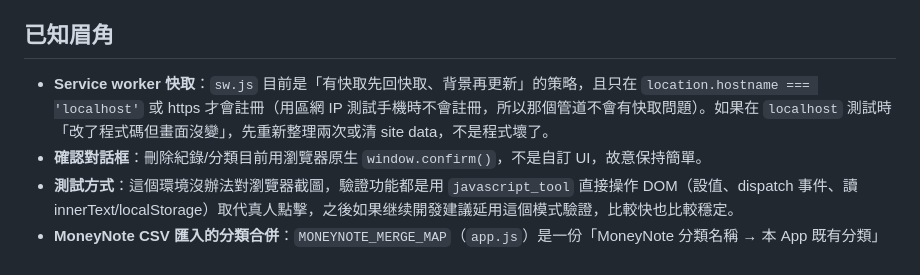
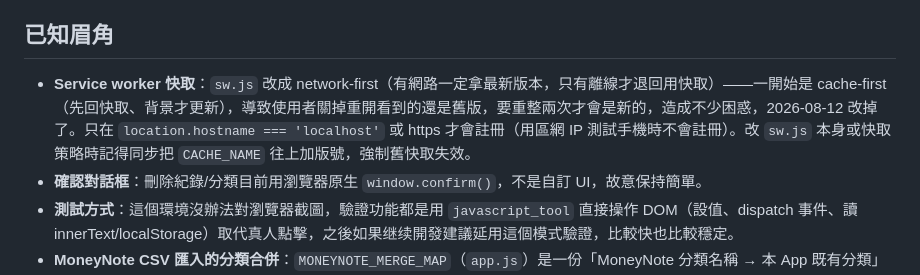
Before and after one commit to Cyao0406/budget-tracker, a Markdown page: CLAUDE.md, the part around the change. GitHub-like rendering.

Commit message:
Update CLAUDE.md: service worker is now network-first

```diff
--- a/CLAUDE.md
+++ b/CLAUDE.md
@@ -98,7 +98,7 @@ cd "C:\Users\user\OneDrive\桌面\10-19_System_Automation\15 App Projects\budget
 
 ## 已知眉角
 
-- **Service worker 快取**：`sw.js` 目前是「有快取先回快取、背景再更新」的策略，且只在 `location.hostname === 'localhost'` 或 https 才會註冊（用區網 IP 測試手機時不會註冊，所以那個管道不會有快取問題）。如果在 `localhost` 測試時「改了程式碼但畫面沒變」，先重新整理兩次或清 site data，不是程式壞了。
+- **Service worker 快取**：`sw.js` 改成 network-first（有網路一定拿最新版本，只有離線才退回用快取）——一開始是 cache-first（先回快取、背景才更新），導致使用者關掉重開看到的還是舊版，要重整兩次才會是新的，造成不少困惑，2026-08-12 改掉了。只在 `location.hostname === 'localhost'` 或 https 才會註冊（用區網 IP 測試手機時不會註冊）。改 `sw.js` 本身或快取策略時記得同步把 `CACHE_NAME` 往上加版號，強制舊快取失效。
 - **確認對話框**：刪除紀錄/分類目前用瀏覽器原生 `window.confirm()`，不是自訂 UI，故意保持簡單。
 - **測試方式**：這個環境沒辦法對瀏覽器截圖，驗證功能都是用 `javascript_tool` 直接操作 DOM（設值、dispatch 事件、讀 innerText/localStorage）取代真人點擊，之後如果继续開發建議延用這個模式驗證，比較快也比較穩定。
 - **MoneyNote CSV 匯入的分類合併**：`MONEYNOTE_MERGE_MAP`（`app.js`）是一份「MoneyNote 分類名稱 → 本 App 既有分類」的白名單對照表，只有**確定是同一件事、只是換個名字**的才會合併（例如「醫療費」→「醫療」、「飲食費」→「餐飲」）。真的沒有對應概念的（目前是「交際費」「煙酒」）會建成獨立新分類，並在 `MONEYNOTE_NEW_CATEGORY_KEYWORDS` 給預設關鍵字，不要空著。之後如果來源 App 的分類名稱變了，或想調整合併規則，改這兩個常數即可，不用動解析邏輯本身。
```
